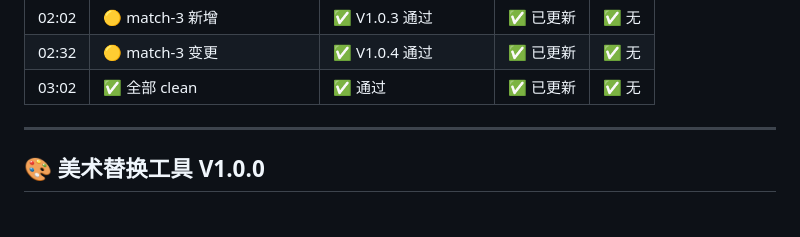
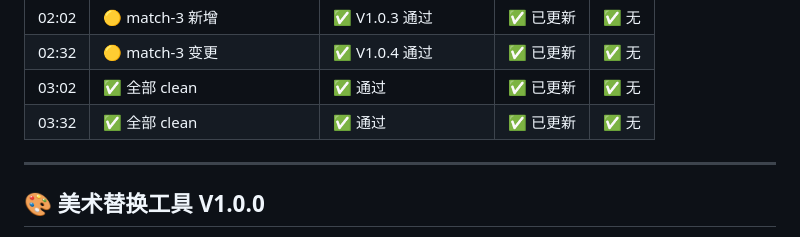
Before and after one commit to guoguoxia5211/thunder-fighter-game, a Markdown page: SESSION-STATE.md, the part around the change. Rendered like a GitHub page.

Commit message:
📝 更新 SESSION-STATE: 03:32 Heartbeat 检查

```diff
--- a/SESSION-STATE.md
+++ b/SESSION-STATE.md
@@ -32,6 +32,7 @@
 | 02:02 | 🟡 match-3 新增 | ✅ V1.0.3 通过 | ✅ 已更新 | ✅ 无 |
 | 02:32 | 🟡 match-3 变更 | ✅ V1.0.4 通过 | ✅ 已更新 | ✅ 无 |
 | 03:02 | ✅ 全部 clean | ✅ 通过 | ✅ 已更新 | ✅ 无 |
+| 03:32 | ✅ 全部 clean | ✅ 通过 | ✅ 已更新 | ✅ 无 |
 
 ---
 
```
